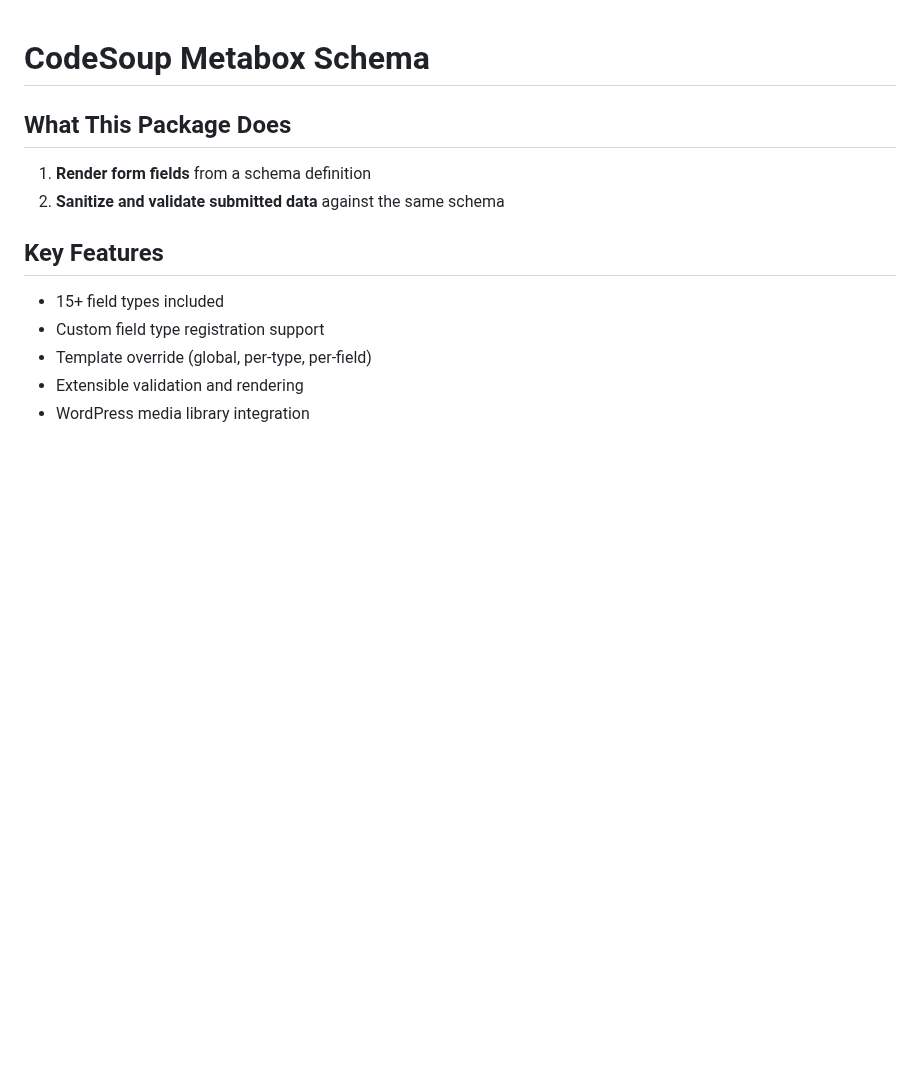
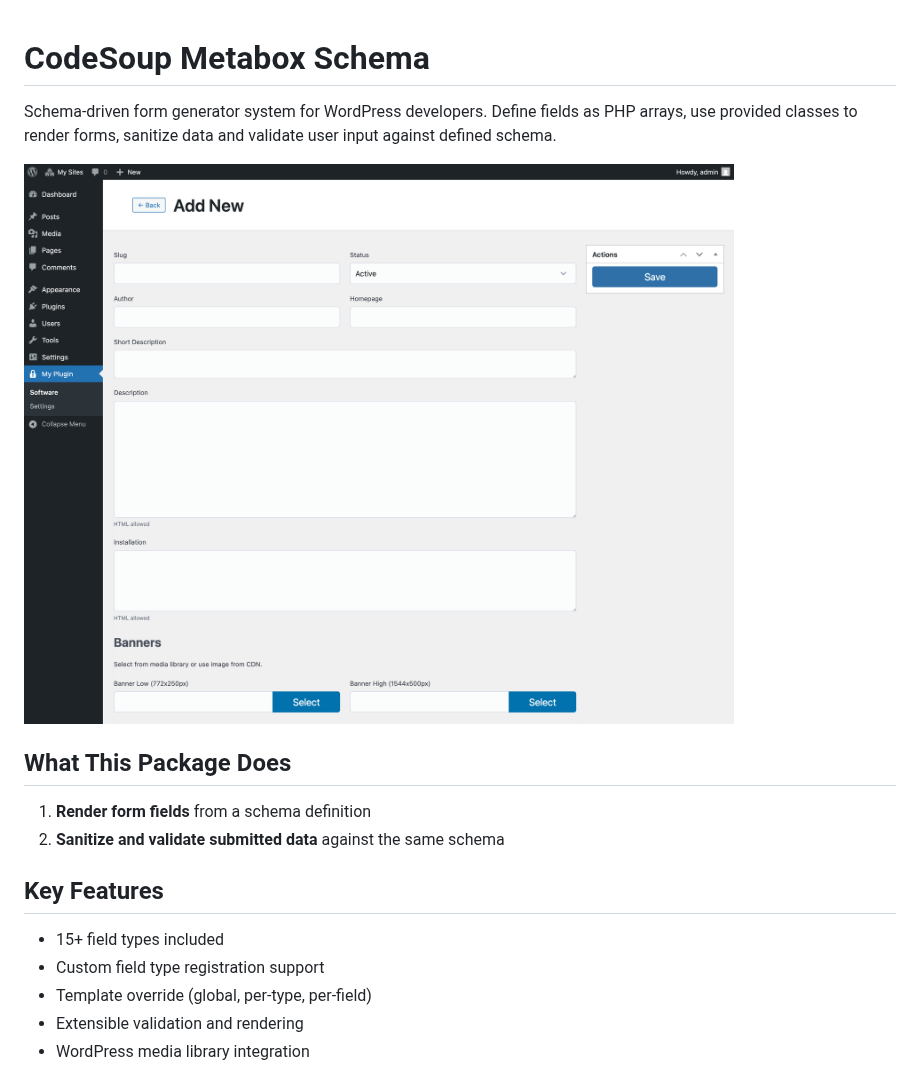
Before and after one commit to code-soup/metabox-schema, a Markdown page: README.md, the part around the change. Drawn GitHub-style; pictures changed too: assets/screenshot-01.png (added); blank space fills up the shorter version.

Commit message:
screenshot

```diff
--- a/README.md
+++ b/README.md
@@ -1,4 +1,8 @@
 # CodeSoup Metabox Schema
+
+Schema-driven form generator system for WordPress developers. Define fields as PHP arrays, use provided classes to render forms, sanitize data and validate user input against defined schema.
+
+![Metabox Schema Screenshot](assets/screenshot-01.png)
 
 ## What This Package Does
 
```
